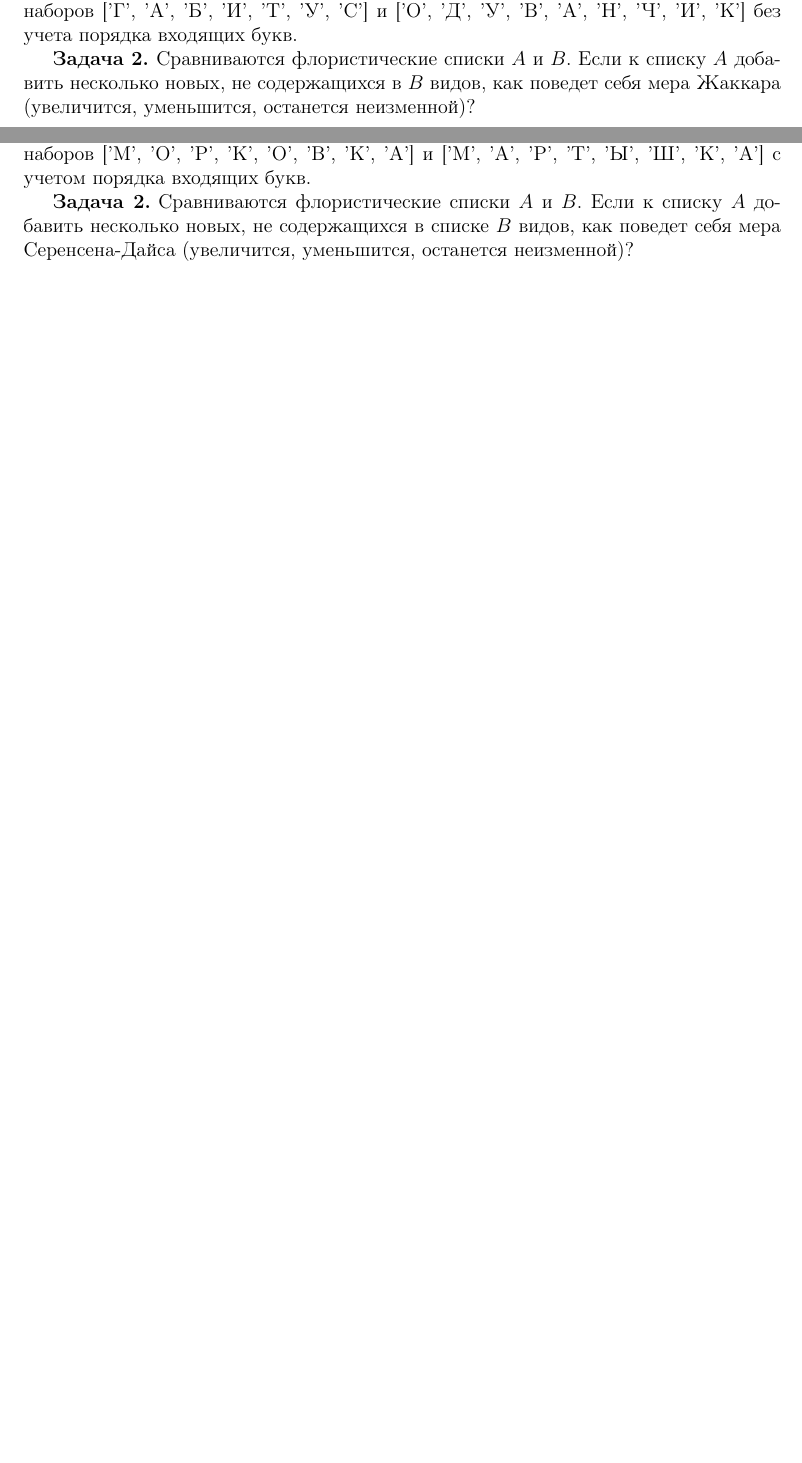
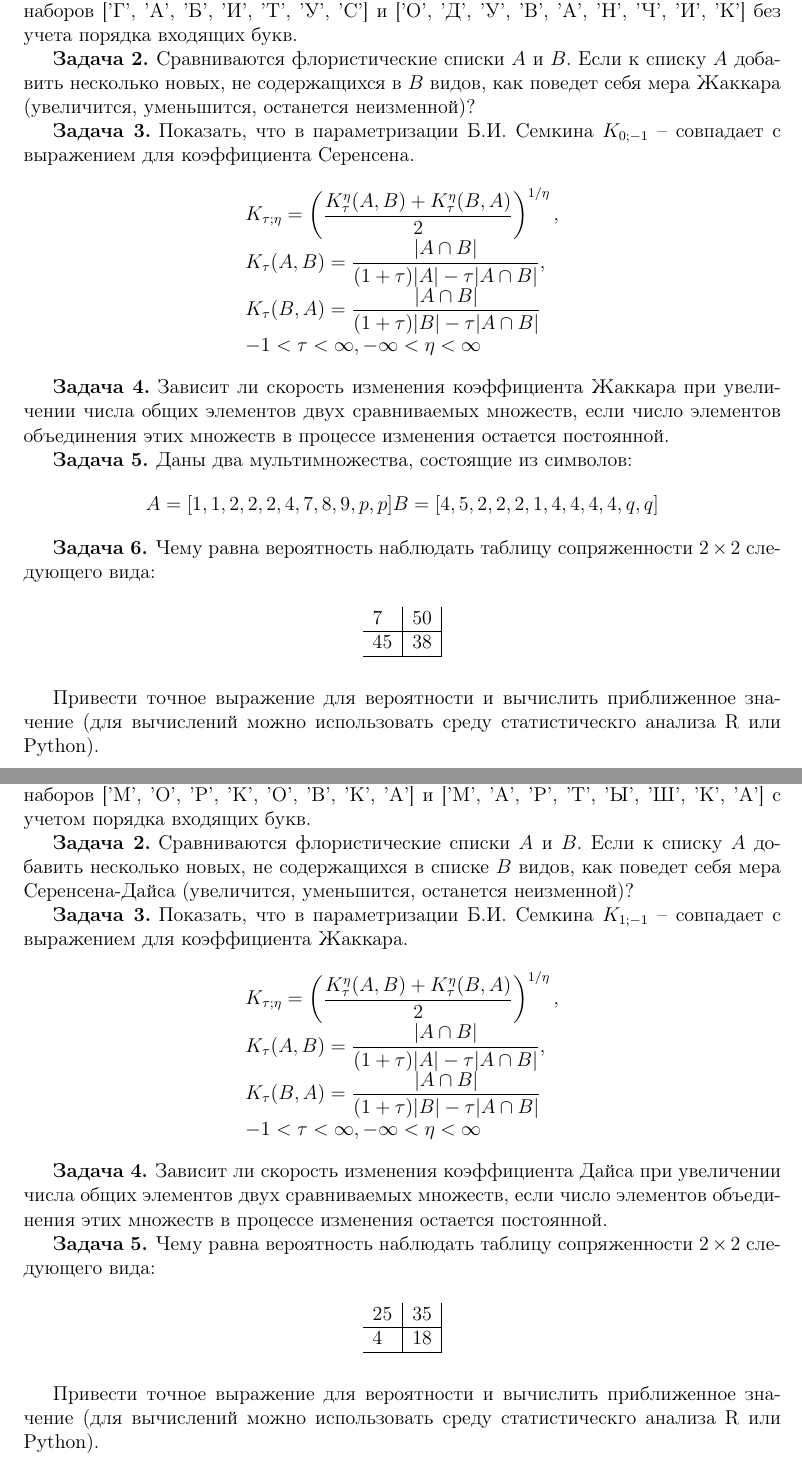
Before and after one commit to scidam/biostat, a LaTeX document (Lecture3/tasks/lecture3_problems.tex): two parts of pages 1 and 2 of 2, joined at a grey line, cut so that both start at the same text, the shorter picture padded with empty space. Compiled offline with pdfLaTeX.

Commit message:
Extra three problems to Lect3

```diff
--- a/Lecture3/tasks/lecture3_problems.tex
+++ b/Lecture3/tasks/lecture3_problems.tex
@@ -43,6 +43,41 @@
 как поведет себя мера Жаккара (увеличится, уменьшится, останется неизменной)?
 
 
+\task Показать, что в параметризации Б.И. Семкина $K_{0;-1}$ -- совпадает с выражением для коэффициента Серенсена.
+$$
+\begin{array}{l} K_{\tau;\eta} =\left( \dfrac{K_{\tau}^{\eta}(A,B)+K_{\tau}^{\eta}(B,A)}{2}\right)^{1/\eta},
+\\ K_{\tau}(A,B) = \dfrac{|A\cap B|}{(1+\tau)|A|-\tau|A\cap B|},\\
+K_{\tau}(B,A) = \dfrac{|A\cap B|}{(1+\tau)|B|-\tau|A\cap B|} \\ -1<\tau<\infty, -\infty<\eta<\infty \end{array}
+$$
+
+\task Зависит ли скорость изменения коэффициента Жаккара при увеличении числа общих элементов двух сравниваемых множеств,
+если число элементов объединения этих множеств в процессе изменения остается постоянной.
+
+\task Даны два мультимножества, состоящие из символов:
+$$
+\begin{array}{l}
+A = [1,1,2,2,2,4,7,8,9, p, p]
+B = [4, 5, 2,2,2,1,4,4,4,4,q, q]
+\end{array}
+$$
+
+
+
+
+
+\task Чему равна вероятность наблюдать таблицу сопряженности $2\times 2$ следующего вида:
+\begin{table}[H]
+\centering
+\begin{tabular}{l|l|}
+$7$ & $50$  \\\hline
+$45$ & $38$ \\\hline
+\end{tabular}
+\end{table}
+Привести точное выражение для вероятности и вычислить приближенное значение
+(для вычислений можно использовать среду статистическго анализа R или Python).
+
+
+
 
 
 \clearpage
@@ -59,6 +94,29 @@
  Если к списку $A$ добавить несколько новых, не содержащихся в списке $B$ видов,
 как поведет себя мера Серенсена-Дайса (увеличится, уменьшится, останется неизменной)?
 
+\task Показать, что в параметризации Б.И. Семкина $K_{1;-1}$ -- совпадает с выражением для коэффициента Жаккара.
+$$
+\begin{array}{l} K_{\tau;\eta} =\left( \dfrac{K_{\tau}^{\eta}(A,B)+K_{\tau}^{\eta}(B,A)}{2}\right)^{1/\eta},
+\\ K_{\tau}(A,B) = \dfrac{|A\cap B|}{(1+\tau)|A|-\tau|A\cap B|},\\
+K_{\tau}(B,A) = \dfrac{|A\cap B|}{(1+\tau)|B|-\tau|A\cap B|} \\ -1<\tau<\infty, -\infty<\eta<\infty \end{array}
+$$
+
+
+\task Зависит ли скорость изменения коэффициента Дайса при увеличении числа общих элементов
+двух сравниваемых множеств, если число элементов объединения этих множеств
+в процессе изменения остается постоянной.
+
+
+\task Чему равна вероятность наблюдать таблицу сопряженности $2\times 2$ следующего вида:
+\begin{table}[H]
+\centering
+\begin{tabular}{l|l|}
+$25$ & $35$  \\\hline
+$4$ & $18$ \\\hline
+\end{tabular}
+\end{table}
+Привести точное выражение для вероятности и вычислить приближенное значение
+(для вычислений можно использовать среду статистическго анализа R или Python).
 
 
 
```
